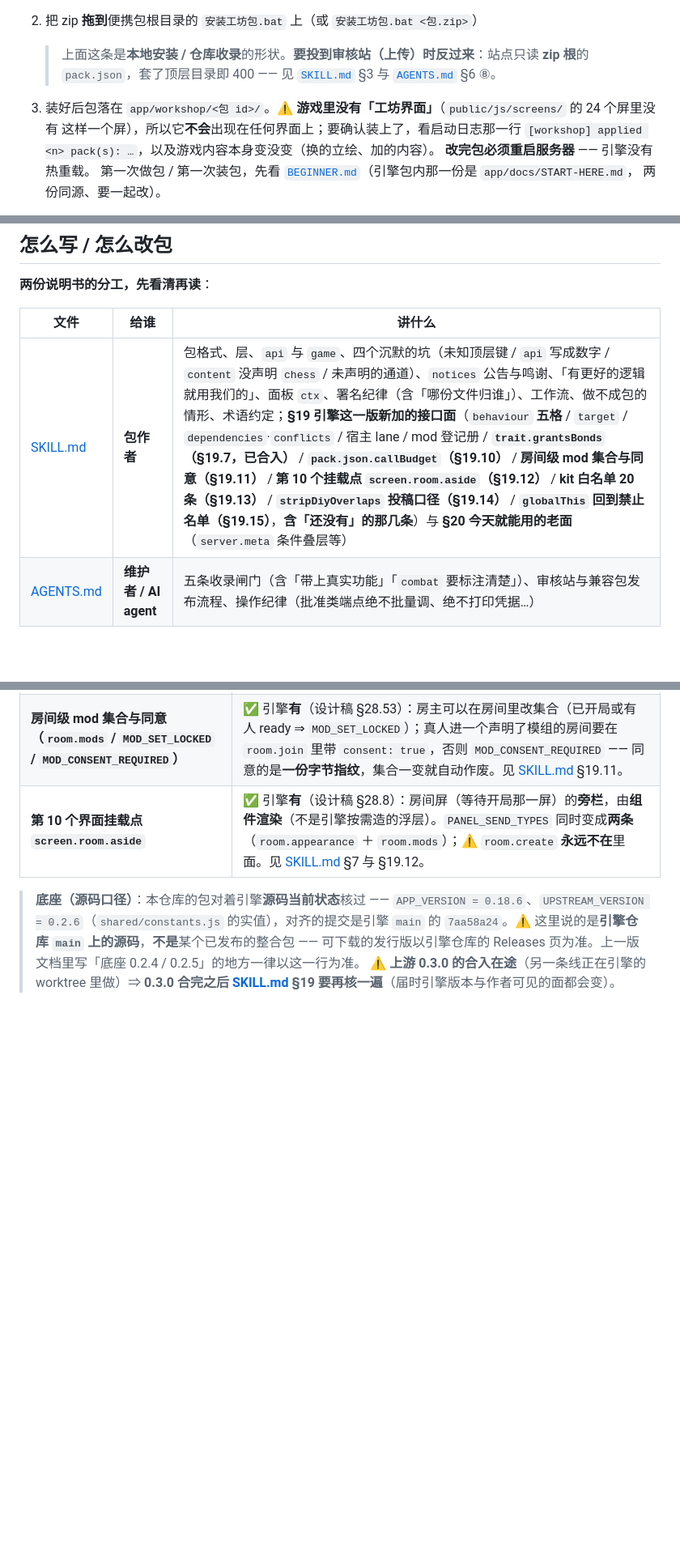
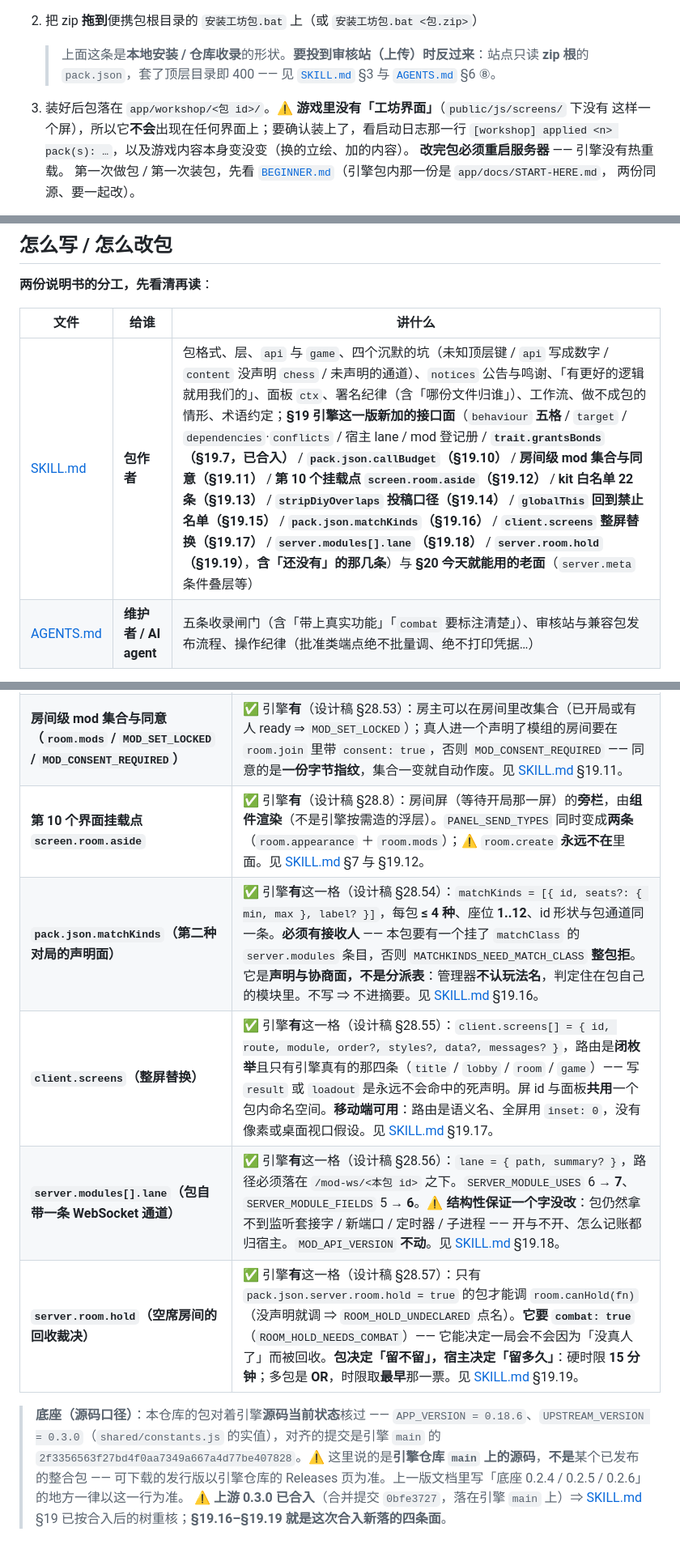
Before and after one commit to XiaMo233M/Stronghold-Protocol-Forge-Mods, a Markdown page: README.md, 3 parts joined by grey strips. Shown at 81% size. GitHub-like rendering; blank space fills up the shorter version.

Commit message:
重写：README.md 对齐 0.3.0 合入后的状态
对齐合入：§「已经能用了」补四条 0.3.0 新面（§28.54 matchKinds / §28.55 client.screens / §28.56 modules[].lane / §28.57 room.hold，各自带判据与 SKILL.md §19.16-§19.19 指针）；SKILL.md 摘要那一行 kit 白名单 20 → 22 条并补四条新节；底座口径 UPSTREAM_VERSION 0.2.6 → 0.3.0、对齐提交 7aa58a24 → 2f335656，并删掉「上游 0.3.0 合入在途」这句时效声明。删既有过期数字（不是删内容）：「public/js/screens/ 的 24 个屏」实测只有 17 个 .js 文件 ⇒ 去掉写死的数字，只留「没有这样一个屏」这个判据。依据：shared/constants.js:34/:46、docs/design/mod-layer.md:4013/:4070/:4127/:4207、public/js/screens/*.js 实测 17。附带：工作树行尾 CRLF → LF（.gitattributes:14）。diff = 8 增 4 删，只有上述四处。删：无。

```diff
--- a/README.md
+++ b/README.md
@@ -165,7 +165,7 @@ mods/
 
    > 上面这条是**本地安装 / 仓库收录**的形状。**要投到审核站（上传）时反过来**：站点只读 **zip 根**的
    > `pack.json`，套了顶层目录即 400 —— 见 [`SKILL.md`](SKILL.md) §3 与 [`AGENTS.md`](AGENTS.md) §6 ⑧。
-3. 装好后包落在 `app/workshop/<包 id>/`。⚠ **游戏里没有「工坊界面」**（`public/js/screens/` 的 24 个屏里没有
+3. 装好后包落在 `app/workshop/<包 id>/`。⚠ **游戏里没有「工坊界面」**（`public/js/screens/` 下没有
    这样一个屏），所以它**不会**出现在任何界面上；要确认装上了，看启动日志那一行
    `[workshop] applied <n> pack(s): …`，以及游戏内容本身变没变（换的立绘、加的内容）。
    **改完包必须重启服务器** —— 引擎没有热重载。
@@ -184,7 +184,7 @@ mods/
 
 | 文件 | 给谁 | 讲什么 |
 |---|---|---|
-| [SKILL.md](SKILL.md) | **包作者** | 包格式、层、`api` 与 `game`、四个沉默的坑（未知顶层键 / `api` 写成数字 / `content` 没声明 `chess` / 未声明的通道）、`notices` 公告与鸣谢、「有更好的逻辑就用我们的」、面板 `ctx`、署名纪律（含「哪份文件归谁」）、工作流、做不成包的情形、术语约定；**§19 引擎这一版新加的接口面**（`behaviour` **五格** / `target` / `dependencies`·`conflicts` / 宿主 lane / mod 登记册 / **`trait.grantsBonds`（§19.7，已合入）** / **`pack.json.callBudget`（§19.10）** / **房间级 mod 集合与同意（§19.11）** / **第 10 个挂载点 `screen.room.aside`（§19.12）** / **kit 白名单 20 条（§19.13）** / **`stripDiyOverlaps` 投稿口径（§19.14）** / **`globalThis` 回到禁止名单（§19.15）**，**含「还没有」的那几条**）与 **§20 今天就能用的老面**（`server.meta` 条件叠层等） |
+| [SKILL.md](SKILL.md) | **包作者** | 包格式、层、`api` 与 `game`、四个沉默的坑（未知顶层键 / `api` 写成数字 / `content` 没声明 `chess` / 未声明的通道）、`notices` 公告与鸣谢、「有更好的逻辑就用我们的」、面板 `ctx`、署名纪律（含「哪份文件归谁」）、工作流、做不成包的情形、术语约定；**§19 引擎这一版新加的接口面**（`behaviour` **五格** / `target` / `dependencies`·`conflicts` / 宿主 lane / mod 登记册 / **`trait.grantsBonds`（§19.7，已合入）** / **`pack.json.callBudget`（§19.10）** / **房间级 mod 集合与同意（§19.11）** / **第 10 个挂载点 `screen.room.aside`（§19.12）** / **kit 白名单 22 条（§19.13）** / **`stripDiyOverlaps` 投稿口径（§19.14）** / **`globalThis` 回到禁止名单（§19.15）** / **`pack.json.matchKinds`（§19.16）** / **`client.screens` 整屏替换（§19.17）** / **`server.modules[].lane`（§19.18）** / **`server.room.hold`（§19.19）**，**含「还没有」的那几条**）与 **§20 今天就能用的老面**（`server.meta` 条件叠层等） |
 | [AGENTS.md](AGENTS.md) | **维护者 / AI agent** | 五条收录闸门（含「带上真实功能」「`combat` 要标注清楚」）、审核站与兼容包发布流程、操作纪律（批准类端点绝不批量调、绝不打印凭据…） |
 
 两份**不重叠**：一份讲怎么写，一份讲怎么审与怎么发。都读的话，先读 SKILL.md。
@@ -285,6 +285,10 @@ node tools/build-index.mjs --stage /tmp/modrepo-stage --engine <引擎检出> --
 | **`pack.json.callBudget`（每局每插件的调用次数上限）** | ✅ 引擎**有**这一格（设计稿 §28.52，沙箱档的运行时保护）：`{ max? }`，缺省 **8000**，⭐ **只许收紧不许放宽**（调高 ⇒ `CALL_BUDGET_TOO_HIGH`）。耗尽 ⇒ 回滚该包的 hook / 计时器 / 标记 buff ＋记一笔 `plugin:<包 id>` 的错。`kits/*.js` 的逐单位回调**也归账**，只带 `kits/` 没有 `server.battle` 的包也建账。见 [SKILL.md](SKILL.md) §19.10。 |
 | **房间级 mod 集合与同意（`room.mods` / `MOD_SET_LOCKED` / `MOD_CONSENT_REQUIRED`）** | ✅ 引擎**有**（设计稿 §28.53）：房主可以在房间里改集合（已开局或有人 ready ⇒ `MOD_SET_LOCKED`）；真人进一个声明了模组的房间要在 `room.join` 里带 `consent: true`，否则 `MOD_CONSENT_REQUIRED` —— 同意的是**一份字节指纹**，集合一变就自动作废。见 [SKILL.md](SKILL.md) §19.11。 |
 | **第 10 个界面挂载点 `screen.room.aside`** | ✅ 引擎**有**（设计稿 §28.8）：房间屏（等待开局那一屏）的**旁栏**，由**组件渲染**（不是引擎按需造的浮层）。`PANEL_SEND_TYPES` 同时变成**两条**（`room.appearance` ＋ `room.mods`）；⚠️ `room.create` **永远不在**里面。见 [SKILL.md](SKILL.md) §7 与 §19.12。 |
+| **`pack.json.matchKinds`（第二种对局的声明面）** | ✅ 引擎**有**这一格（设计稿 §28.54）：`matchKinds = [{ id, seats?: { min, max }, label? }]`，每包 **≤ 4 种**、座位 **1..12**、id 形状与包通道同一条。**必须有接收人** —— 本包要有一个挂了 `matchClass` 的 `server.modules` 条目，否则 `MATCHKINDS_NEED_MATCH_CLASS` **整包拒**。它是**声明与协商面，不是分派表**：管理器**不认玩法名**，判定住在包自己的模块里。不写 ⇒ 不进摘要。见 [SKILL.md](SKILL.md) §19.16。 |
+| **`client.screens`（整屏替换）** | ✅ 引擎**有**这一格（设计稿 §28.55）：`client.screens[] = { id, route, module, order?, styles?, data?, messages? }`，路由是**闭枚举**且只有引擎真有的那四条（`title` / `lobby` / `room` / `game`）—— 写 `result` 或 `loadout` 是永远不会命中的死声明。屏 id 与面板**共用**一个包内命名空间。**移动端可用**：路由是语义名、全屏用 `inset: 0`，没有像素或桌面视口假设。见 [SKILL.md](SKILL.md) §19.17。 |
+| **`server.modules[].lane`（包自带一条 WebSocket 通道）** | ✅ 引擎**有**这一格（设计稿 §28.56）：`lane = { path, summary? }`，路径必须落在 `/mod-ws/<本包 id>` 之下。`SERVER_MODULE_USES` 6 → **7**、`SERVER_MODULE_FIELDS` 5 → **6**。⚠️ **结构性保证一个字没改**：包仍然拿不到监听套接字 / 新端口 / 定时器 / 子进程 —— 开与不开、怎么记账都归宿主。`MOD_API_VERSION` **不动**。见 [SKILL.md](SKILL.md) §19.18。 |
+| **`server.room.hold`（空席房间的回收裁决）** | ✅ 引擎**有**这一格（设计稿 §28.57）：只有 `pack.json.server.room.hold = true` 的包才能调 `room.canHold(fn)`（没声明就调 ⇒ `ROOM_HOLD_UNDECLARED` 点名）。**它要 `combat: true`**（`ROOM_HOLD_NEEDS_COMBAT`）—— 它能决定一局会不会因为「没真人了」而被回收。**包决定「留不留」，宿主决定「留多久」**：硬时限 **15 分钟**；多包是 **OR**，时限取**最早**那一票。见 [SKILL.md](SKILL.md) §19.19。 |
 
-> **底座（源码口径）**：本仓库的包对着引擎**源码当前状态**核过 —— `APP_VERSION = 0.18.6`、`UPSTREAM_VERSION = 0.2.6`（`shared/constants.js` 的实值），对齐的提交是引擎 `main` 的 `7aa58a24`。⚠️ 这里说的是**引擎仓库 `main` 上的源码**，**不是**某个已发布的整合包 —— 可下载的发行版以引擎仓库的 Releases 页为准。上一版文档里写「底座 0.2.4 / 0.2.5」的地方一律以这一行为准。
-> ⚠️ **上游 0.3.0 的合入在途**（另一条线正在引擎的 worktree 里做）⇒ **0.3.0 合完之后 [SKILL.md](SKILL.md) §19 要再核一遍**（届时引擎版本与作者可见的面都会变）。
+> **底座（源码口径）**：本仓库的包对着引擎**源码当前状态**核过 —— `APP_VERSION = 0.18.6`、`UPSTREAM_VERSION = 0.3.0`（`shared/constants.js` 的实值），对齐的提交是引擎 `main` 的 `2f3356563f27bd4f0aa7349a667a4d77be407828`。⚠️ 这里说的是**引擎仓库 `main` 上的源码**，**不是**某个已发布的整合包 —— 可下载的发行版以引擎仓库的 Releases 页为准。上一版文档里写「底座 0.2.4 / 0.2.5 / 0.2.6」的地方一律以这一行为准。
+> ⚠️ **上游 0.3.0 已合入**（合并提交 `0bfe3727`，落在引擎 `main` 上）⇒ [SKILL.md](SKILL.md) §19 已按合入后的树重核；**§19.16–§19.19 就是这次合入新落的四条面**。
```
